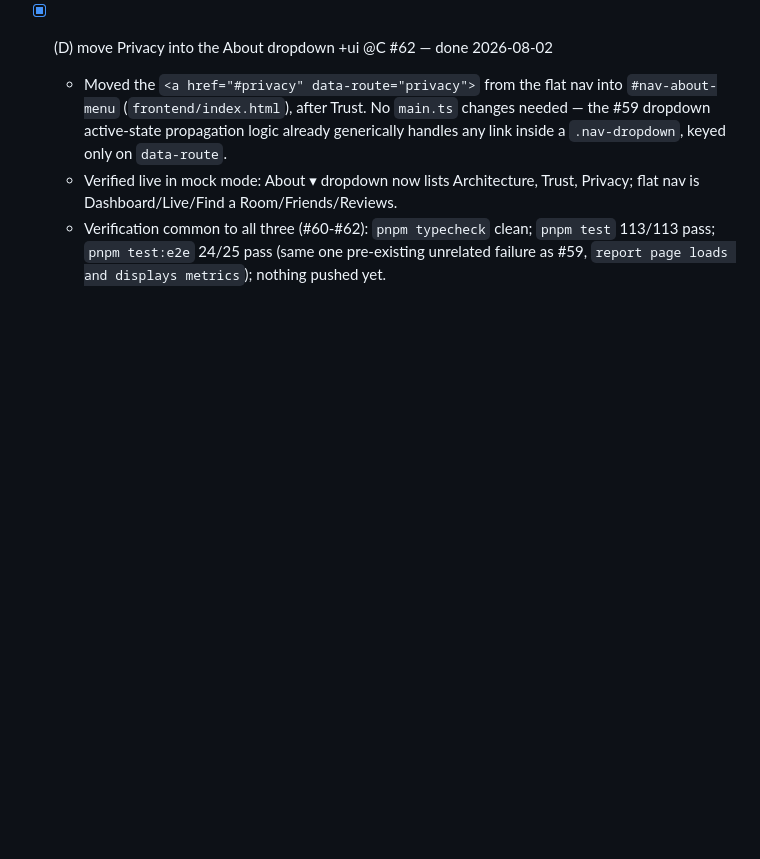
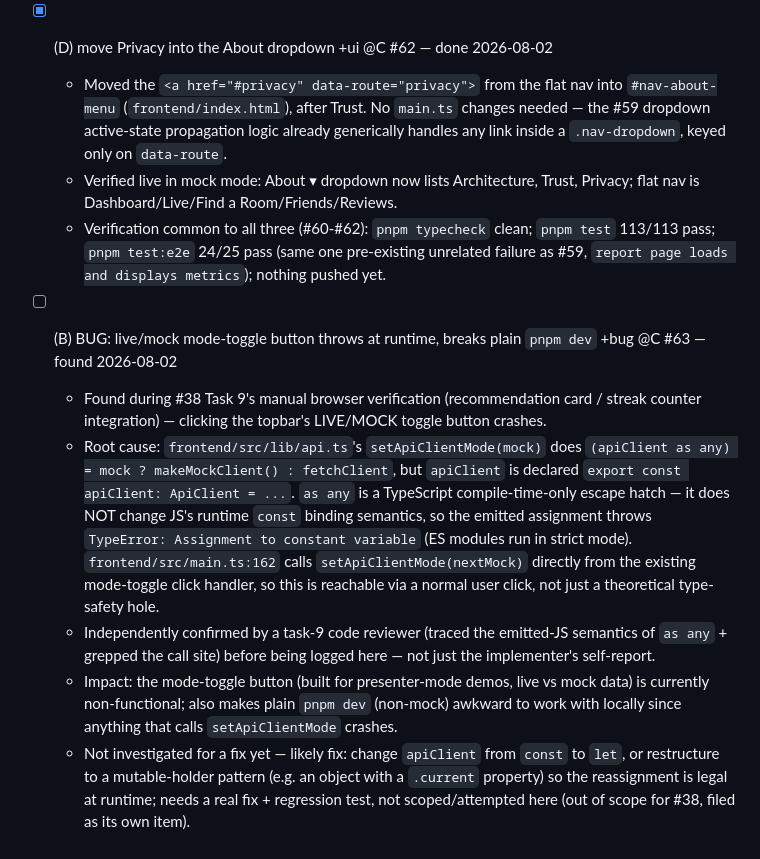
Before and after one commit to toinevl/roomsense, a Markdown page: wishlist.md, the part around the change. GitHub-like rendering; blank space fills up the shorter version.

Commit message:
chore: file #63, pre-existing setApiClientMode const-reassignment bug
Found during #38 Task 9's manual browser verification, independently
confirmed by the task's code reviewer. Unrelated to #38's own scope -
filed as its own wishlist item rather than folded into #38's notes.

Co-Authored-By: Claude Sonnet 5 <noreply@anthropic.com>

```diff
--- a/wishlist.md
+++ b/wishlist.md
@@ -498,3 +498,25 @@ addresses) before this ran.
   - Verification common to all three (#60-#62): `pnpm typecheck` clean; `pnpm test`
     113/113 pass; `pnpm test:e2e` 24/25 pass (same one pre-existing unrelated failure as
     #59, `report page loads and displays metrics`); nothing pushed yet.
+
+- [ ] (B) BUG: live/mock mode-toggle button throws at runtime, breaks plain `pnpm dev` +bug @C #63 — found 2026-08-02
+  - Found during #38 Task 9's manual browser verification (recommendation card / streak
+    counter integration) — clicking the topbar's LIVE/MOCK toggle button crashes.
+  - Root cause: `frontend/src/lib/api.ts`'s `setApiClientMode(mock)` does
+    `(apiClient as any) = mock ? makeMockClient() : fetchClient`, but `apiClient` is
+    declared `export const apiClient: ApiClient = ...`. `as any` is a TypeScript
+    compile-time-only escape hatch — it does NOT change JS's runtime `const` binding
+    semantics, so the emitted assignment throws `TypeError: Assignment to constant
+    variable` (ES modules run in strict mode). `frontend/src/main.ts:162` calls
+    `setApiClientMode(nextMock)` directly from the existing mode-toggle click handler,
+    so this is reachable via a normal user click, not just a theoretical type-safety hole.
+  - Independently confirmed by a task-9 code reviewer (traced the emitted-JS semantics
+    of `as any` + grepped the call site) before being logged here — not just the
+    implementer's self-report.
+  - Impact: the mode-toggle button (built for presenter-mode demos, live vs mock data)
+    is currently non-functional; also makes plain `pnpm dev` (non-mock) awkward to work
+    with locally since anything that calls `setApiClientMode` crashes.
+  - Not investigated for a fix yet — likely fix: change `apiClient` from `const` to
+    `let`, or restructure to a mutable-holder pattern (e.g. an object with a `.current`
+    property) so the reassignment is legal at runtime; needs a real fix + regression
+    test, not scoped/attempted here (out of scope for #38, filed as its own item).
```
